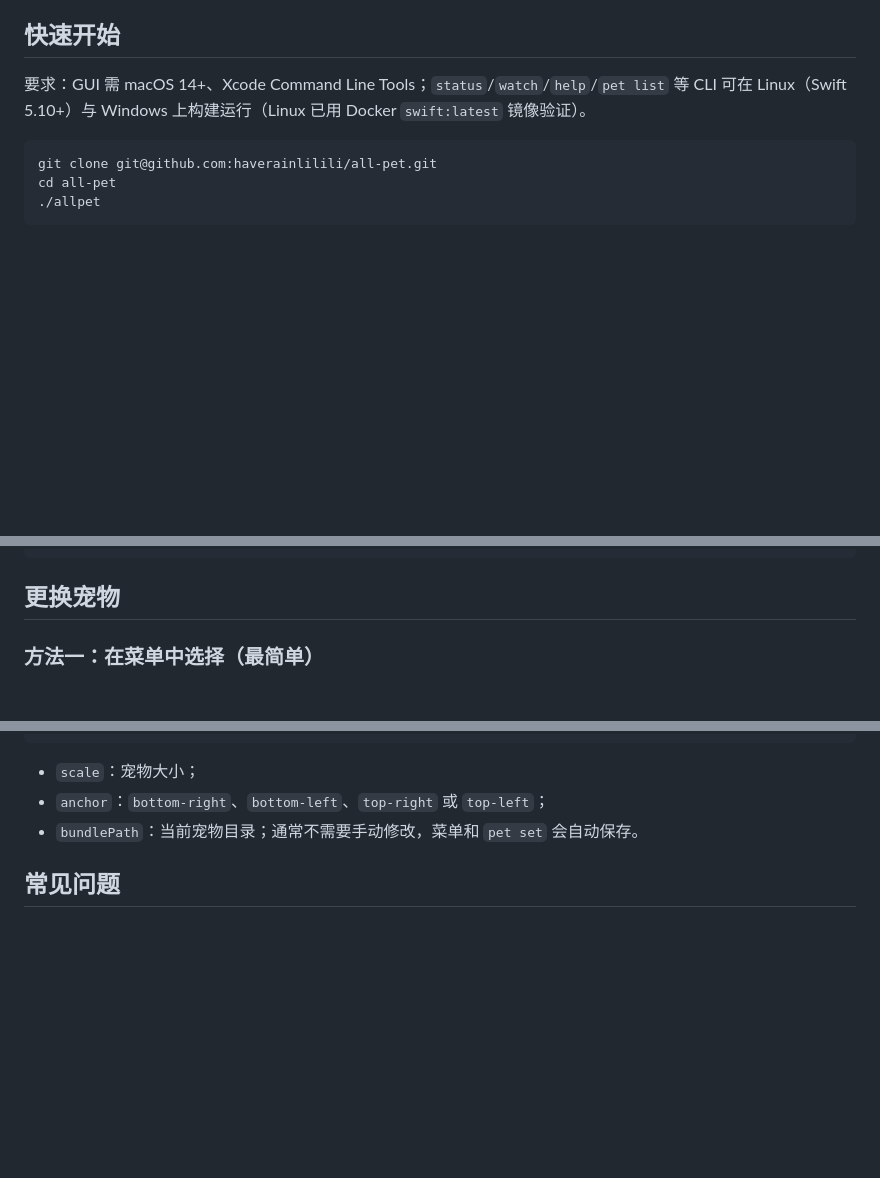
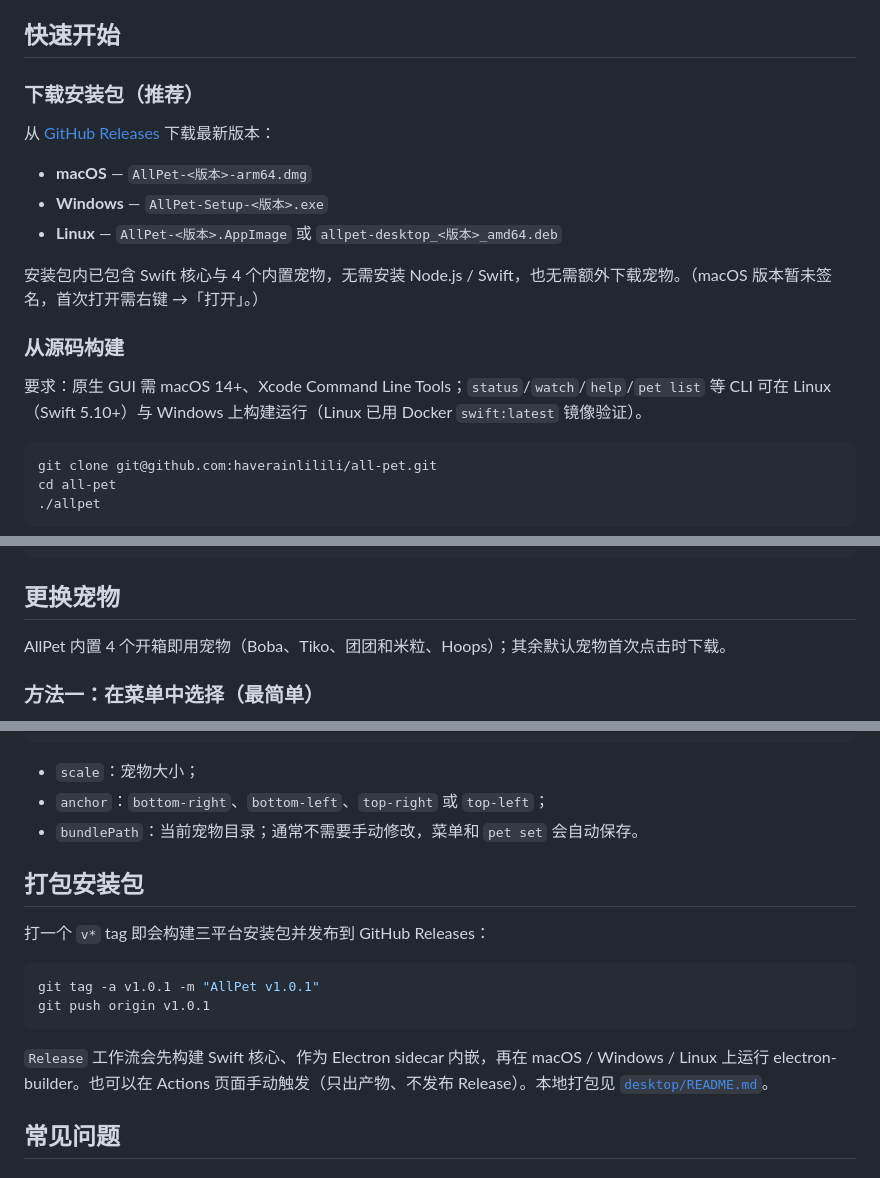
Before and after one commit to haverainlilili/all-pet, a Markdown page: README.zh-CN.md, 3 parts joined by grey strips. Rendered like a GitHub page; blank space fills up the shorter version.

````diff
--- a/README.zh-CN.md
+++ b/README.zh-CN.md
@@ -18,7 +18,19 @@
 
 ## 快速开始
 
-要求：GUI 需 macOS 14+、Xcode Command Line Tools；`status`/`watch`/`help`/`pet list` 等 CLI 可在 Linux（Swift 5.10+）与 Windows 上构建运行（Linux 已用 Docker `swift:latest` 镜像验证）。
+### 下载安装包（推荐）
+
+从 [GitHub Releases](https://github.com/haverainlilili/all-pet/releases) 下载最新版本：
+
+- **macOS** — `AllPet-<版本>-arm64.dmg`
+- **Windows** — `AllPet-Setup-<版本>.exe`
+- **Linux** — `AllPet-<版本>.AppImage` 或 `allpet-desktop_<版本>_amd64.deb`
+
+安装包内已包含 Swift 核心与 4 个内置宠物，无需安装 Node.js / Swift，也无需额外下载宠物。（macOS 版本暂未签名，首次打开需右键 →「打开」。）
+
+### 从源码构建
+
+要求：原生 GUI 需 macOS 14+、Xcode Command Line Tools；`status`/`watch`/`help`/`pet list` 等 CLI 可在 Linux（Swift 5.10+）与 Windows 上构建运行（Linux 已用 Docker `swift:latest` 镜像验证）。
 
 ```bash
 git clone git@github.com:haverainlilili/all-pet.git
@@ -37,6 +49,8 @@ cd all-pet
 ```
 
 ## 更换宠物
+
+AllPet 内置 4 个开箱即用宠物（Boba、Tiko、团团和米粒、Hoops）；其余默认宠物首次点击时下载。
 
 ### 方法一：在菜单中选择（最简单）
 
@@ -157,6 +171,17 @@ AllPet 读取各平台已经保存在本机的会话日志，不需要账号密
 - `anchor`：`bottom-right`、`bottom-left`、`top-right` 或 `top-left`；
 - `bundlePath`：当前宠物目录；通常不需要手动修改，菜单和 `pet set` 会自动保存。
 
+## 打包安装包
+
+打一个 `v*` tag 即会构建三平台安装包并发布到 GitHub Releases：
+
+```bash
+git tag -a v1.0.1 -m "AllPet v1.0.1"
+git push origin v1.0.1
+```
+
+`Release` 工作流会先构建 Swift 核心、作为 Electron sidecar 内嵌，再在 macOS / Windows / Linux 上运行 electron-builder。也可以在 Actions 页面手动触发（只出产物、不发布 Release）。本地打包见 [`desktop/README.md`](./desktop/README.md)。
+
 ## 常见问题
 
 ### 点击任务无法定位
````
Also changed, not shown: README.md (+26 -1 lines).
